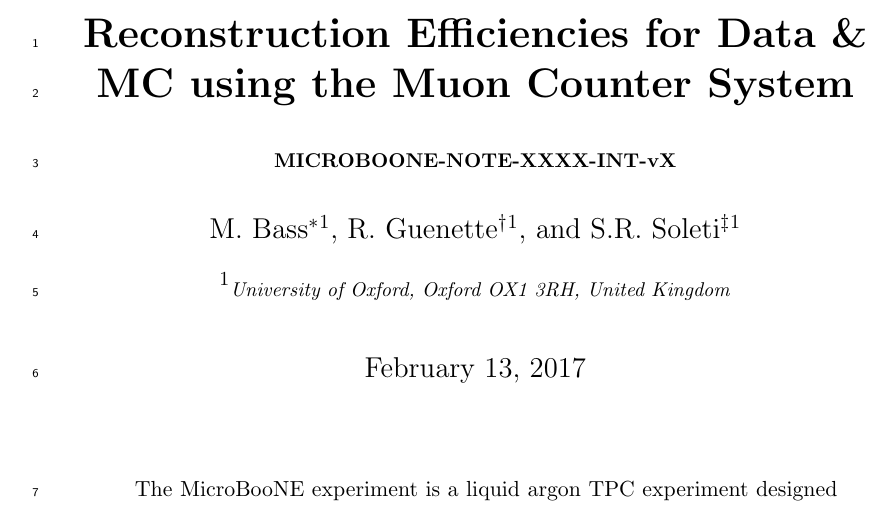
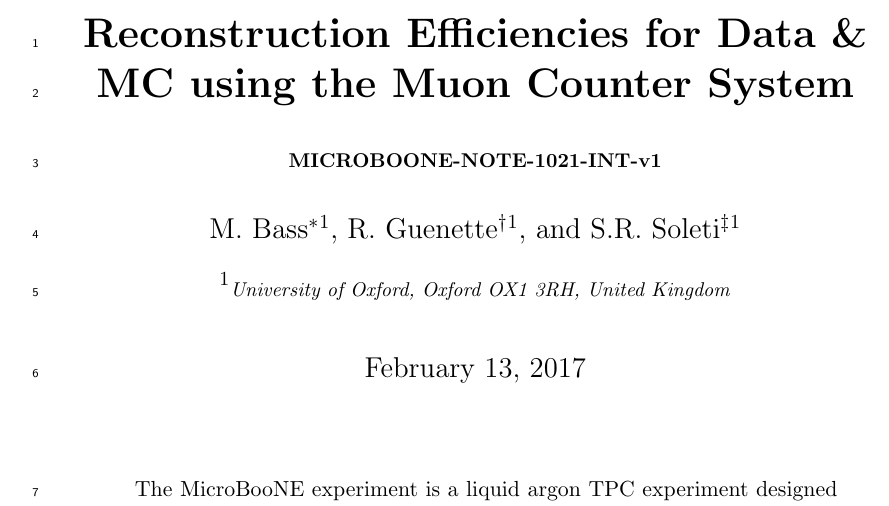
Before and after one commit to soleti/efficiency_note, a LaTeX paper (main.tex): part of page 1 of 24, cut so that both start at the same text. Compiled offline with pdfLaTeX.

Commit message:
note number

```diff
--- a/main.tex
+++ b/main.tex
@@ -18,7 +18,7 @@
 \usepackage{textcomp}
 \def\myhyphen{{\hbox{-}}}
 
-\title{Reconstruction Efficiencies for Data \& MC using the Muon Counter System \\ \vspace{1em} \small{\textbf{MICROBOONE-NOTE-XXXX-INT-vX}}}
+\title{Reconstruction Efficiencies for Data \& MC using the Muon Counter System \\ \vspace{1em} \small{\textbf{MICROBOONE-NOTE-1021-INT-v1}}}
 
 \author[1]{M. Bass\thanks{matthew.bass@physics.ox.ac.uk}}
 \author[1]{R. Guenette\thanks{roxanne.guenette@physics.ox.ac.uk}}
```
